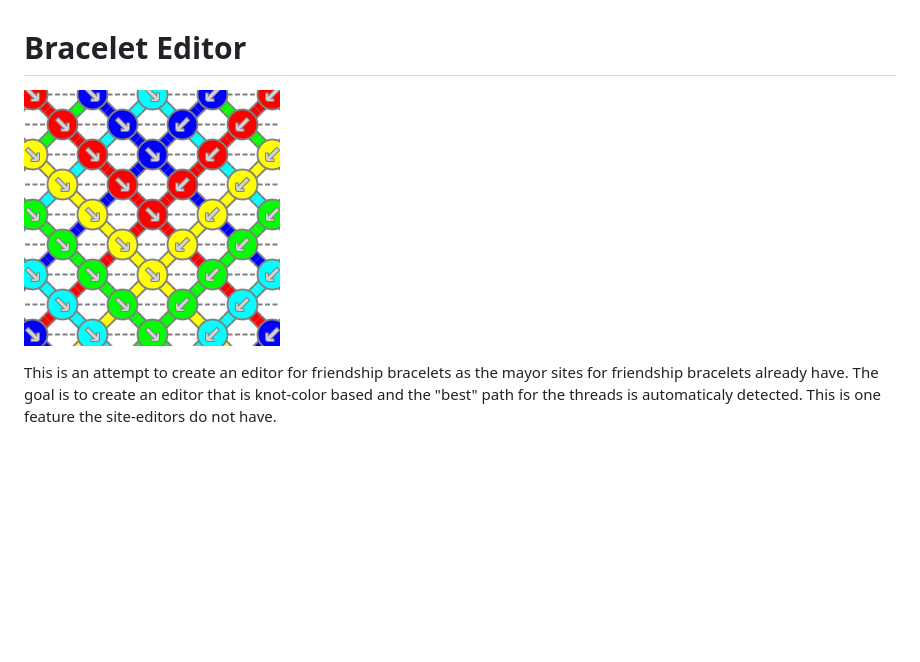
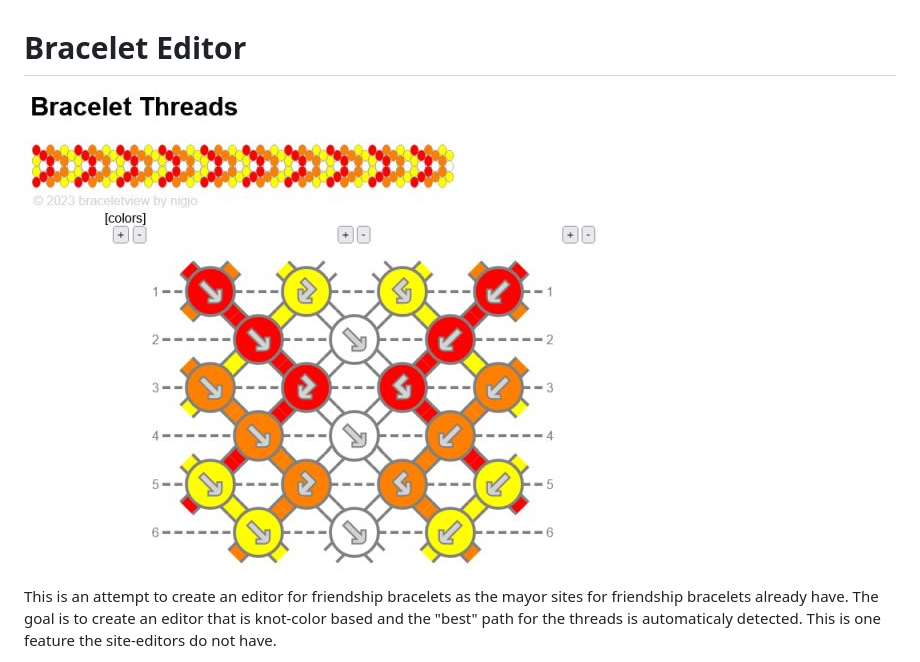
Before and after one commit to nigjo/braceleteditor, a Markdown page: README.md, the part around the change. Drawn GitHub-style; pictures changed too: res/screenshot.jpg (added); blank space fills up the shorter version.

Commit message:
changed screenshot in readme

```diff
--- a/README.md
+++ b/README.md
@@ -1,6 +1,6 @@
 # Bracelet Editor
 
-![Sample Pattern View](res/favicon256.png)
+![Sample Pattern View](res/screenshot.jpg)
 
 This is an attempt to create an editor for friendship bracelets
 as the mayor sites for friendship bracelets already have.
```
